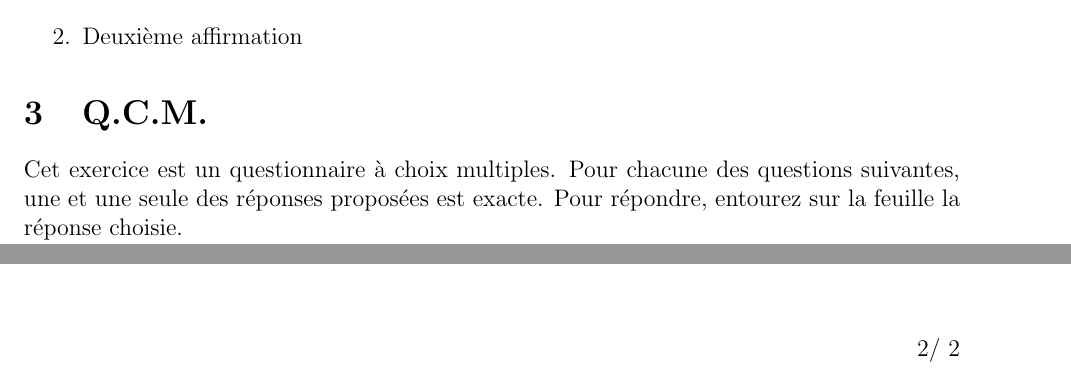
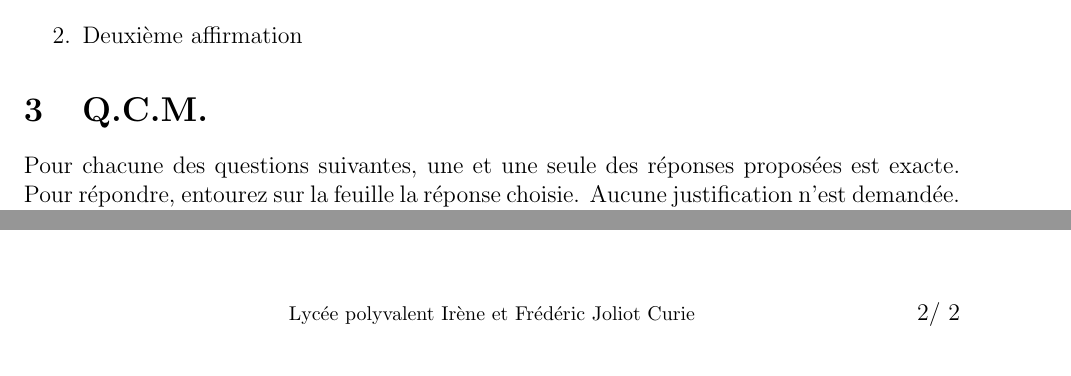
Before and after one commit to Rokoudram/LaTeX, a LaTeX problem sheet (templates/feuille_controle.tex): two parts of pages 1 and 2 of 2, joined at a grey line, cut so that both start at the same text. Compiled offline with pdfLaTeX; a LaTeX package or settings file that is missing is left out.

Commit message:
Modification template contrôle

```diff
--- a/templates/feuille_controle.tex
+++ b/templates/feuille_controle.tex
@@ -11,7 +11,7 @@
 
 
 \firstpageheader{Prénom : ........................................\\[2mm] Nom : ............................................. }{}{Classe : ............... \\[2mm] Date : ...............}
-\footer{}{}{\thepage / \numpages}
+\footer{}{\footnotesize Lycée polyvalent Irène et Frédéric Joliot Curie}{\thepage / \numpages}
 
 \hrulefill\raisebox{-1.9pt}{\quad\decofourleft~\decosix~\decofourright \quad}\hrulefill
 
@@ -56,8 +57,8 @@ Une réponse non argumentée ne sera pas prise en compte dans l’évaluation.
 
 
 \section{Q.C.M.}
-Cet exercice est un questionnaire à choix multiples. Pour chacune des questions suivantes, une et une seule des réponses proposées est exacte. Pour répondre, entourez sur la feuille la réponse choisie. \\
-Une réponse correcte rapporte des points selon le barème du devoir. L'absence de réponse ne rapporte ni ne retire aucun point. Une réponse incorrecte ou une réponse multiple retire des points selon le barème du devoir. Aucune justification n'est demandée.
+Pour chacune des questions suivantes, une et une seule des réponses proposées est exacte. Pour répondre, entourez sur la feuille la réponse choisie. Aucune justification n'est demandée. \\
+Une réponse correcte rapporte des points. L'absence de réponse ne rapporte ni ne retire aucun point. Une réponse incorrecte ou une réponse multiple retire des points.
 
 \begin{enumerate}[label=\underline{Question \no\arabic*} :  , leftmargin=* , itemsep=1mm]
 	\item Première question
```
Also changed, not shown: templates/feuille_controle.pdf, templates/feuille_controle.tex (1 more changed lines).
